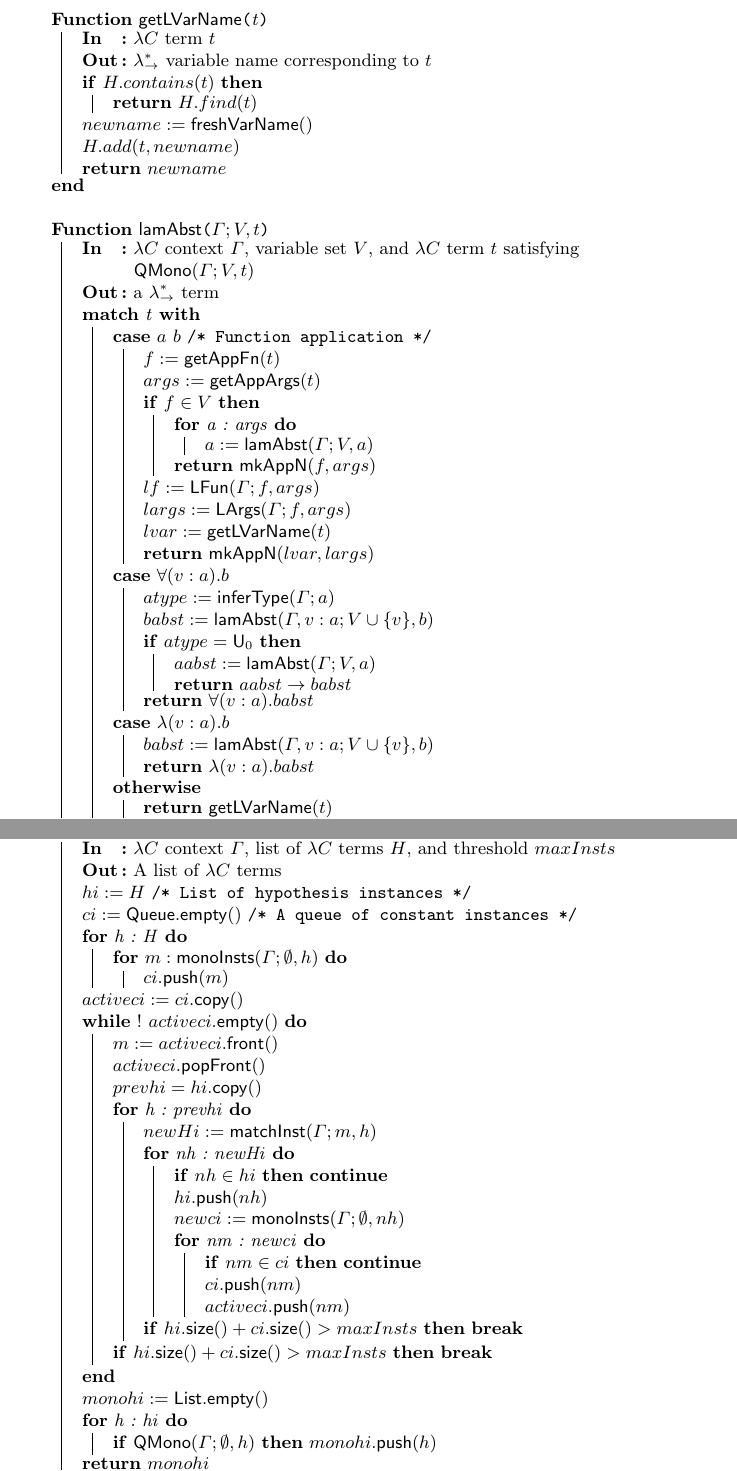
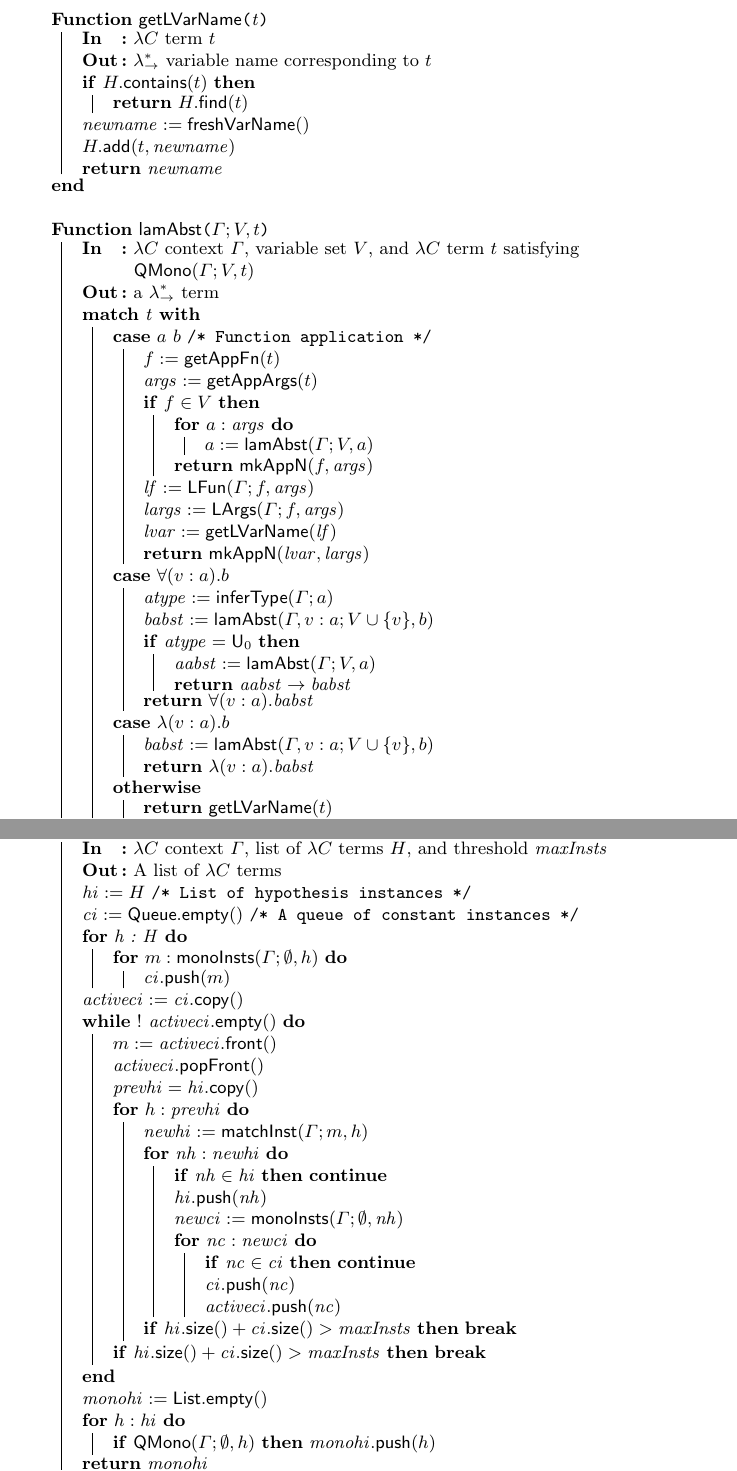
Before and after one commit to barrettcw/lean-auto-paper, a LaTeX thesis (paper.tex, which reads abstraction.tex, instantiation.tex): two parts of pages 13 and 16 of 17, joined at a grey line, cut so that both start at the same text. Compiled offline with pdfLaTeX.

Commit message:
style fix

```diff
--- a/abstraction.tex
+++ b/abstraction.tex
@@ -347,12 +347,12 @@ $$\neg \mathsf{QMono}(\alpha : \mathsf{U}_1, \beta : \alpha \to \mathsf{U}_1; \e
   \Fn{\gvn{t}} {
     \Input{$\lambda C$ term $t$}
     \Output{$\lambda_\to^*$ variable name corresponding to $t$}
-    \uIf{$H.contains(t)$}{
-      \Return $H.find(t)$
+    \uIf{$H.\mathsf{contains}(t)$}{
+      \Return $H.\mathsf{find}(t)$
     }
-    $newname := \mathsf{freshVarName}()$ \;
-    $H.add(t, newname)$ \;
-    \Return $newname$
+    $\vnewname := \mathsf{freshVarName}()$ \;
+    $H.\mathsf{add}(t, \vnewname)$ \;
+    \Return $\vnewname$
   }
   \;
   \Fn{\lamAbstraction{$\Gamma; V, t$}}{
@@ -362,28 +362,28 @@ $$\neg \mathsf{QMono}(\alpha : \mathsf{U}_1, \beta : \alpha \to \mathsf{U}_1; \e
     \Switch(\textbf{with}){t}{
       \Case(\tcc*[h]{Function application}){$a \ b$}{
         $f := \mathsf{getAppFn}(t)$ \;
-        $args := \mathsf{getAppArgs}(t)$ \;
+        $\vargs := \mathsf{getAppArgs}(t)$ \;
         \uIf{$f \in V$}{
-          \For{a : args}{$a := \mathsf{lamAbst}(\Gamma; V, a)$}
-          \Return $\mathsf{mkAppN}(f, args)$
+          \For{$a : \vargs$}{$a := \mathsf{lamAbst}(\Gamma; V, a)$}
+          \Return $\mathsf{mkAppN}(f, \vargs)$
         }
-        $lf := \mathsf{LFun}(\Gamma; f, args)$ \;
-        $largs := \mathsf{LArgs}(\Gamma; f, args)$ \;
-        $lvar := \mathsf{getLVarName}(t)$ \;
-        \Return $\mathsf{mkAppN}(lvar, largs)$
+        $\vlf := \mathsf{LFun}(\Gamma; f, \vargs)$ \;
+        $\vlargs := \mathsf{LArgs}(\Gamma; f, \vargs)$ \;
+        $\vlvar := \mathsf{getLVarName}(\vlf)$ \;
+        \Return $\mathsf{mkAppN}(\vlvar, \vlargs)$
       }
       \Case{$\forall (v : a). b$}{
-        $atype := \mathsf{inferType}(\Gamma; a)$ \;
-        $babst := \mathsf{lamAbst}(\Gamma, v : a; V \cup \{v\}, b)$ \;
-        \uIf{$atype = \mathsf{U}_0$}{
-          $aabst := \mathsf{lamAbst}(\Gamma; V, a)$ \;
-          \Return $aabst \to babst$
+        $\vatype := \mathsf{inferType}(\Gamma; a)$ \;
+        $\vbabst := \mathsf{lamAbst}(\Gamma, v : a; V \cup \{v\}, b)$ \;
+        \uIf{$\vatype = \mathsf{U}_0$}{
+          $\vaabst := \mathsf{lamAbst}(\Gamma; V, a)$ \;
+          \Return $\vaabst \to \vbabst$
         }
-        \Return $\forall (v : a). babst$
+        \Return $\forall (v : a). \vbabst$
       }
       \Case{$\lambda (v : a). b$}{
-        $babst := \mathsf{lamAbst}(\Gamma, v : a; V \cup \{v\}, b)$ \;
-        \Return $\lambda (v : a). babst$
+        $\vbabst := \mathsf{lamAbst}(\Gamma, v : a; V \cup \{v\}, b)$ \;
+        \Return $\lambda (v : a). \vbabst$
       }
       \Other{\Return $\mathsf{getLVarName}(t)$}
     }
--- a/instantiation.tex
+++ b/instantiation.tex
@@ -102,40 +102,40 @@ functions in a $\lambda C$ term is defined as follows:
   \SetNoFillComment
   \SetKwFunction{saturateFun}{\textsf{saturate}}
   \caption{Main saturation loop of quantifier instantiation}
-  \Fn{\saturateFun{$\Gamma; H, maxInsts$}}{
-    \Input{$\lambda C$ context $\Gamma$, list of $\lambda C$ terms $H$, and threshold $maxInsts$}
+  \Fn{\saturateFun{$\Gamma; H, \vmaxInsts$}}{
+    \Input{$\lambda C$ context $\Gamma$, list of $\lambda C$ terms $H$, and threshold $\vmaxInsts$}
     \Output{A list of $\lambda C$ terms}
-    $hi := H$ \tcc*[h]{List of hypothesis instances} \;
-    $ci := \mathsf{Queue.empty}()$ \tcc*[h]{A queue of constant instances} \;
+    $\vhi := H$ \tcc*[h]{List of hypothesis instances} \;
+    $\vci := \mathsf{Queue.empty}()$ \tcc*[h]{A queue of constant instances} \;
     \For{h : H}{
-      \For{$m : \mathsf{monoInsts}(\Gamma; \emptyset, h)$}{$ci.\mathsf{push}(m)$}
+      \For{$m : \mathsf{monoInsts}(\Gamma; \emptyset, h)$}{$\vci.\mathsf{push}(m)$}
     }
-    $activeci := ci.\mathsf{copy}()$ \;
-    \While{$! \ activeci.\mathsf{empty}()$}{
-      $m := activeci.\mathsf{front}()$ \;
-      $activeci.\mathsf{popFront}()$ \;
-      $prevhi = hi.\mathsf{copy}()$ \;
-      \For{h : prevhi}{
-        $newHi := \mathsf{matchInst}(\Gamma; m, h)$ \;
-        \For{nh : newHi}{
-          \lIf{$nh \in hi$}{\Continue}
-          $hi.\mathsf{push}(nh)$ \;
-          $newci := \mathsf{monoInsts}(\Gamma; \emptyset, nh)$ \;
-          \For{nm : newci}{
-            \lIf{$nm \in ci$}{\Continue}
-            $ci.\mathsf{push}(nm)$ \;
-            $activeci.\mathsf{push}(nm)$
+    $\vactiveci := \vci.\mathsf{copy}()$ \;
+    \While{$! \ \vactiveci.\mathsf{empty}()$}{
+      $m := \vactiveci.\mathsf{front}()$ \;
+      $\vactiveci.\mathsf{popFront}()$ \;
+      $\vprevhi = \vhi.\mathsf{copy}()$ \;
+      \For{$h : \vprevhi$}{
+        $\vnewhi := \mathsf{matchInst}(\Gamma; m, h)$ \;
+        \For{$\vnh : \vnewhi$}{
+          \lIf{$\vnh \in \vhi$}{\Continue}
+          $\vhi.\mathsf{push}(\vnh)$ \;
+          $\vnewci := \mathsf{monoInsts}(\Gamma; \emptyset, \vnh)$ \;
+          \For{$\vnc : \vnewci$}{
+            \lIf{$\vnc \in \vci$}{\Continue}
+            $\vci.\mathsf{push}(\vnc)$ \;
+            $\vactiveci.\mathsf{push}(\vnc)$
           }
         }
-        \lIf{$hi.\mathsf{size}() + ci.\mathsf{size}() > maxInsts$}{\Break}
+        \lIf{$\vhi.\mathsf{size}() + \vci.\mathsf{size}() > \vmaxInsts$}{\Break}
       }
-      \lIf{$hi.\mathsf{size}() + ci.\mathsf{size}() > maxInsts$}{\Break}
+      \lIf{$\vhi.\mathsf{size}() + \vci.\mathsf{size}() > \vmaxInsts$}{\Break}
     }
-    $monohi := \mathsf{List.empty}()$ \;
-    \For{h : hi}{
-      \lIf{$\mathsf{QMono}(\Gamma; \emptyset, h)$}{$monohi.\mathsf{push}(h)$}
+    $\vmonohi := \mathsf{List.empty}()$ \;
+    \For{$h : \vhi$}{
+      \lIf{$\mathsf{QMono}(\Gamma; \emptyset, h)$}{$\vmonohi.\mathsf{push}(h)$}
     }
-    \Return $monohi$
+    \Return $\vmonohi$
   }
 \end{algorithm}
 
```
Also changed, not shown: introduction.tex (+1 -1 lines), paper.tex (+20 -0 lines), instantiation.tex (10 more changed lines).
